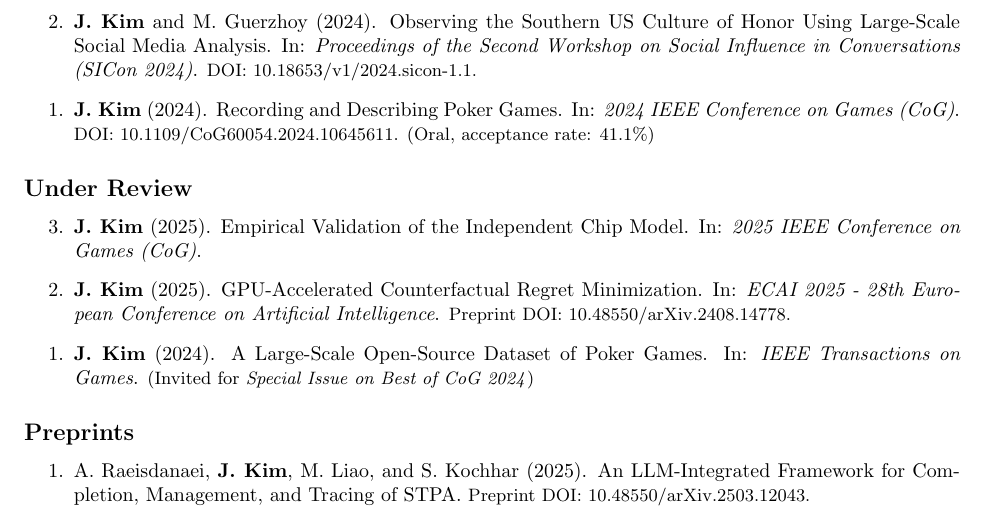
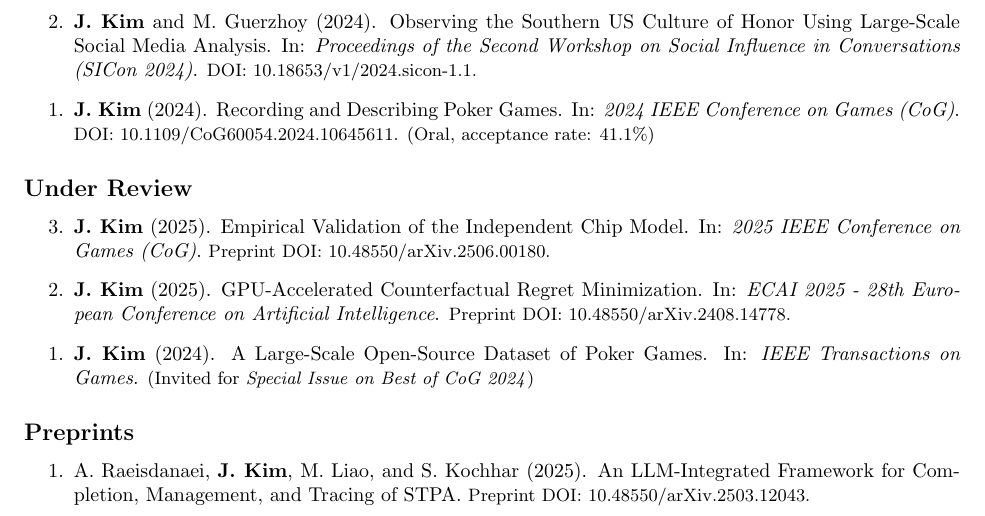
Before and after one commit to AussieSeaweed/personal-cv, a LaTeX document (main.tex): part of page 1 of 5, cut so that both start at the same text. Compiled offline with pdfLaTeX.

Commit message:
Add preprint DOI

```diff
--- a/main.tex
+++ b/main.tex
@@ -57,7 +57,7 @@
 	\subsection*{Under Review}
 
 	\begin{etaremune}
-		\item \textbf{J. Kim} (2025). Empirical Validation of the Independent Chip Model. In: \textit{2025 IEEE Conference on Games (CoG)}.
+		\item \textbf{J. Kim} (2025). Empirical Validation of the Independent Chip Model. In: \textit{2025 IEEE Conference on Games (CoG)}. {\small Preprint DOI: \href{https://doi.org/10.48550/arXiv.2506.00180}{10.48550/arXiv.2506.00180}.}
 		\iftoggle{verbose}{
 			\item \textbf{J. Kim} (2025). Racialization of the Democratic Peace in Foundational Embedding Models. In: \textit{Political Science Research and Methods}.
 		}{}
```
